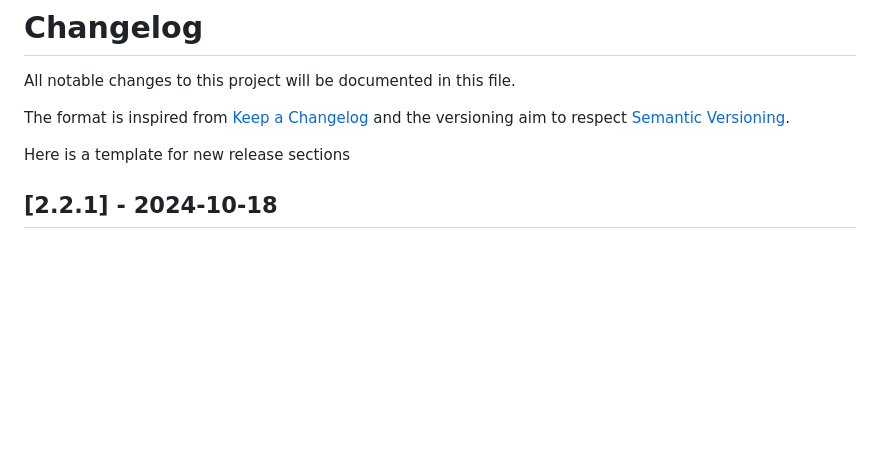
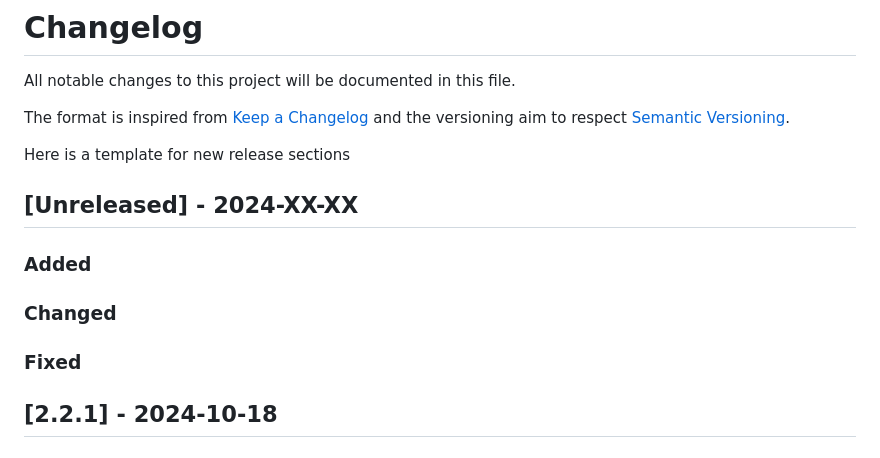
Before and after one commit to rl-institut/django-mapengine, a Markdown page: CHANGELOG.md, the part around the change. Rendered like a GitHub page; blank space fills up the shorter version.

Commit message:
Add unreleased section to changelog

```diff
--- a/CHANGELOG.md
+++ b/CHANGELOG.md
@@ -5,6 +5,14 @@ The format is inspired from [Keep a Changelog](http://keepachangelog.com/en/1.0.
 and the versioning aim to respect [Semantic Versioning](http://semver.org/spec/v2.0.0.html).
 
 Here is a template for new release sections
+
+## [Unreleased] - 2024-XX-XX
+### Added
+
+### Changed
+
+### Fixed
+
 
 ## [2.2.1] - 2024-10-18
 ### Changed
```
